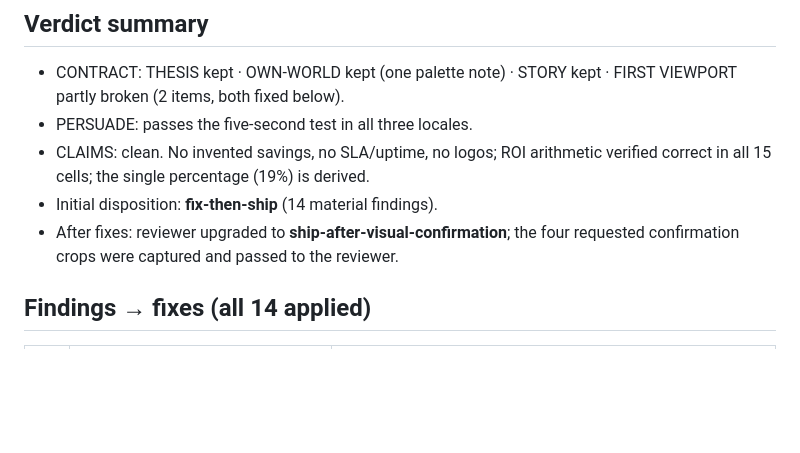
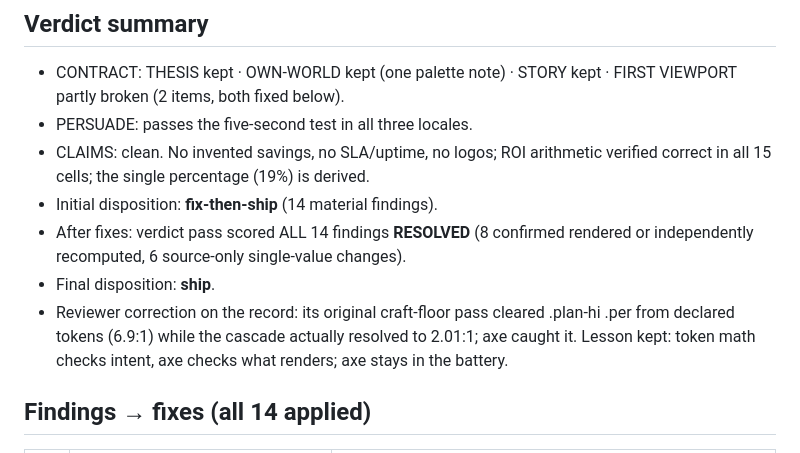
Before and after one commit to MSA-I/NIR-APP-LANDING-PAGE, a Markdown page: docs/FINISH-REVIEW.md, the part around the change. Drawn GitHub-style; blank space fills up the shorter version.

```diff
--- a/docs/FINISH-REVIEW.md
+++ b/docs/FINISH-REVIEW.md
@@ -13,8 +13,12 @@ general-purpose agent ran the same packet (disclosed per protocol).
 - CLAIMS: clean. No invented savings, no SLA/uptime, no logos; ROI arithmetic
   verified correct in all 15 cells; the single percentage (19%) is derived.
 - Initial disposition: **fix-then-ship** (14 material findings).
-- After fixes: reviewer upgraded to **ship-after-visual-confirmation**; the four
-  requested confirmation crops were captured and passed to the reviewer.
+- After fixes: verdict pass scored ALL 14 findings **RESOLVED** (8 confirmed rendered
+  or independently recomputed, 6 source-only single-value changes).
+- Final disposition: **ship**.
+- Reviewer correction on the record: its original craft-floor pass cleared .plan-hi .per
+  from declared tokens (6.9:1) while the cascade actually resolved to 2.01:1; axe caught
+  it. Lesson kept: token math checks intent, axe checks what renders; axe stays in the battery.
 
 ## Findings → fixes (all 14 applied)
 
```
Also changed, not shown: DESIGN.md (added, +75 -0 lines), GATES.md (+40 -22 lines).
